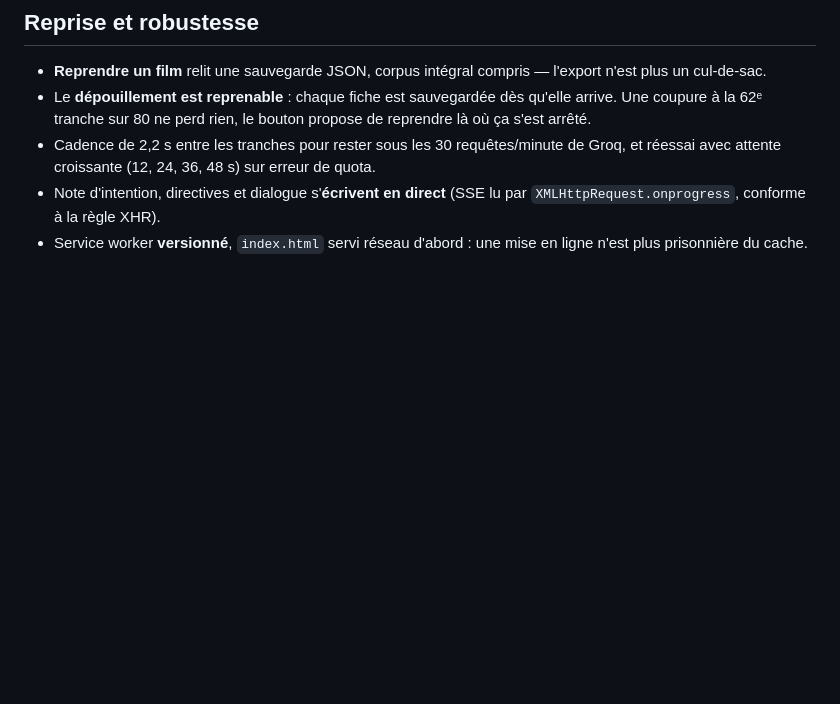
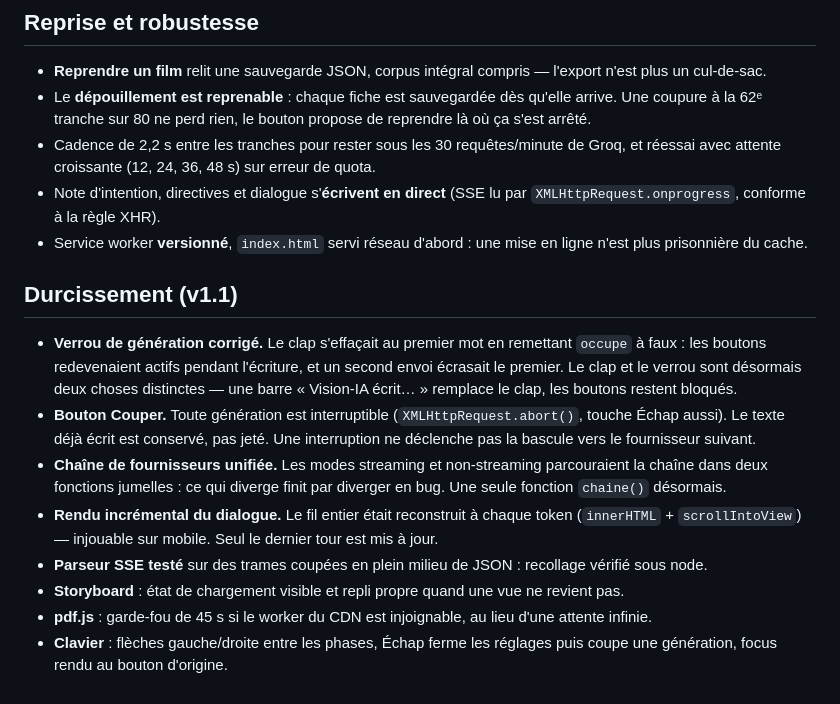
Before and after one commit to Nikoju1977/Vision-IA, a Markdown page: README.md, the part around the change. Rendered like a GitHub page; blank space fills up the shorter version.

Commit message:
Durcissement v1.1 — verrou de génération, interruption, chaîne unifiée (README.md)

```diff
--- a/README.md
+++ b/README.md
@@ -74,3 +74,14 @@ Depuis le découpage, chaque plan devient une vue générée par Pollinations (g
 - Cadence de 2,2 s entre les tranches pour rester sous les 30 requêtes/minute de Groq, et réessai avec attente croissante (12, 24, 36, 48 s) sur erreur de quota.
 - Note d'intention, directives et dialogue s'**écrivent en direct** (SSE lu par `XMLHttpRequest.onprogress`, conforme à la règle XHR).
 - Service worker **versionné**, `index.html` servi réseau d'abord : une mise en ligne n'est plus prisonnière du cache.
+
+## Durcissement (v1.1)
+
+- **Verrou de génération corrigé.** Le clap s'effaçait au premier mot en remettant `occupe` à faux : les boutons redevenaient actifs pendant l'écriture, et un second envoi écrasait le premier. Le clap et le verrou sont désormais deux choses distinctes — une barre « Vision-IA écrit… » remplace le clap, les boutons restent bloqués.
+- **Bouton Couper.** Toute génération est interruptible (`XMLHttpRequest.abort()`, touche Échap aussi). Le texte déjà écrit est conservé, pas jeté. Une interruption ne déclenche pas la bascule vers le fournisseur suivant.
+- **Chaîne de fournisseurs unifiée.** Les modes streaming et non-streaming parcouraient la chaîne dans deux fonctions jumelles : ce qui diverge finit par diverger en bug. Une seule fonction `chaine()` désormais.
+- **Rendu incrémental du dialogue.** Le fil entier était reconstruit à chaque token (`innerHTML` + `scrollIntoView`) — injouable sur mobile. Seul le dernier tour est mis à jour.
+- **Parseur SSE testé** sur des trames coupées en plein milieu de JSON : recollage vérifié sous node.
+- **Storyboard** : état de chargement visible et repli propre quand une vue ne revient pas.
+- **pdf.js** : garde-fou de 45 s si le worker du CDN est injoignable, au lieu d'une attente infinie.
+- **Clavier** : flèches gauche/droite entre les phases, Échap ferme les réglages puis coupe une génération, focus rendu au bouton d'origine.
```
